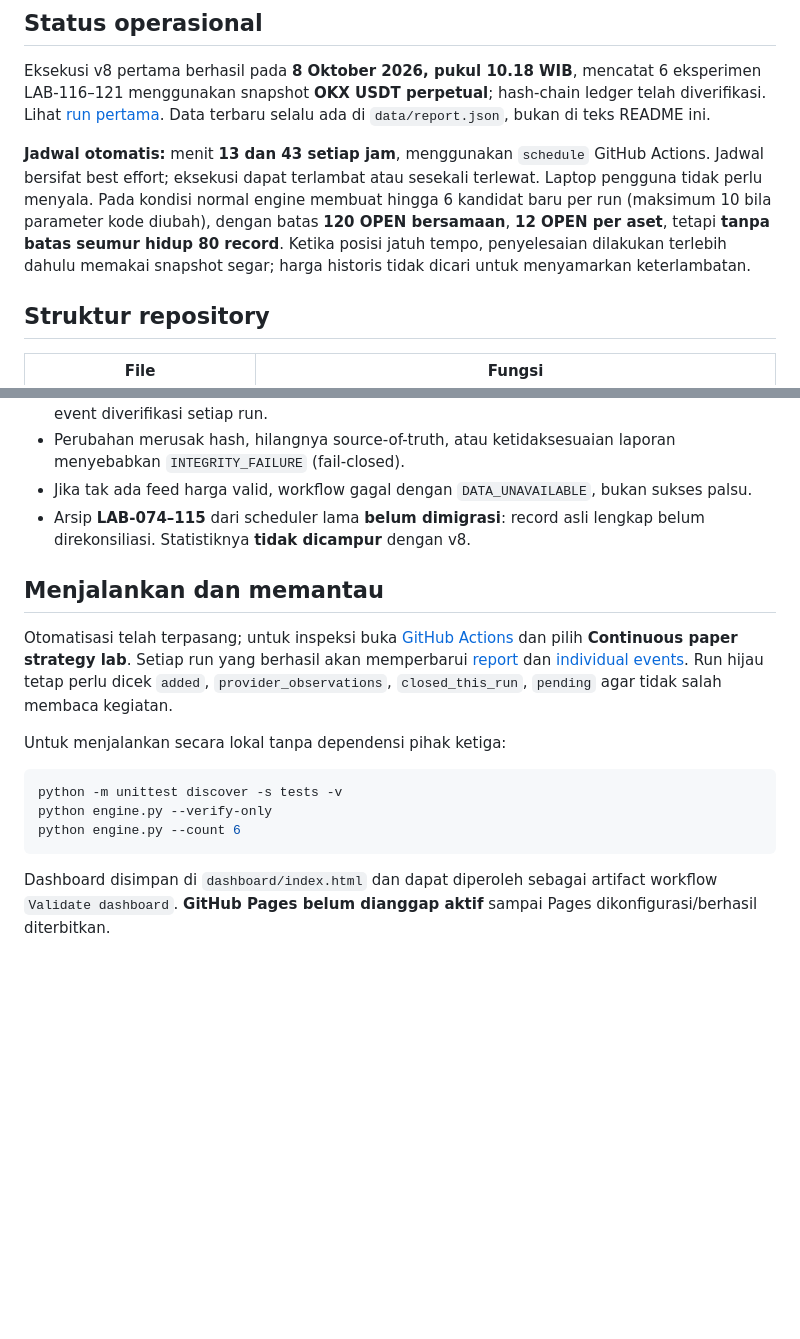
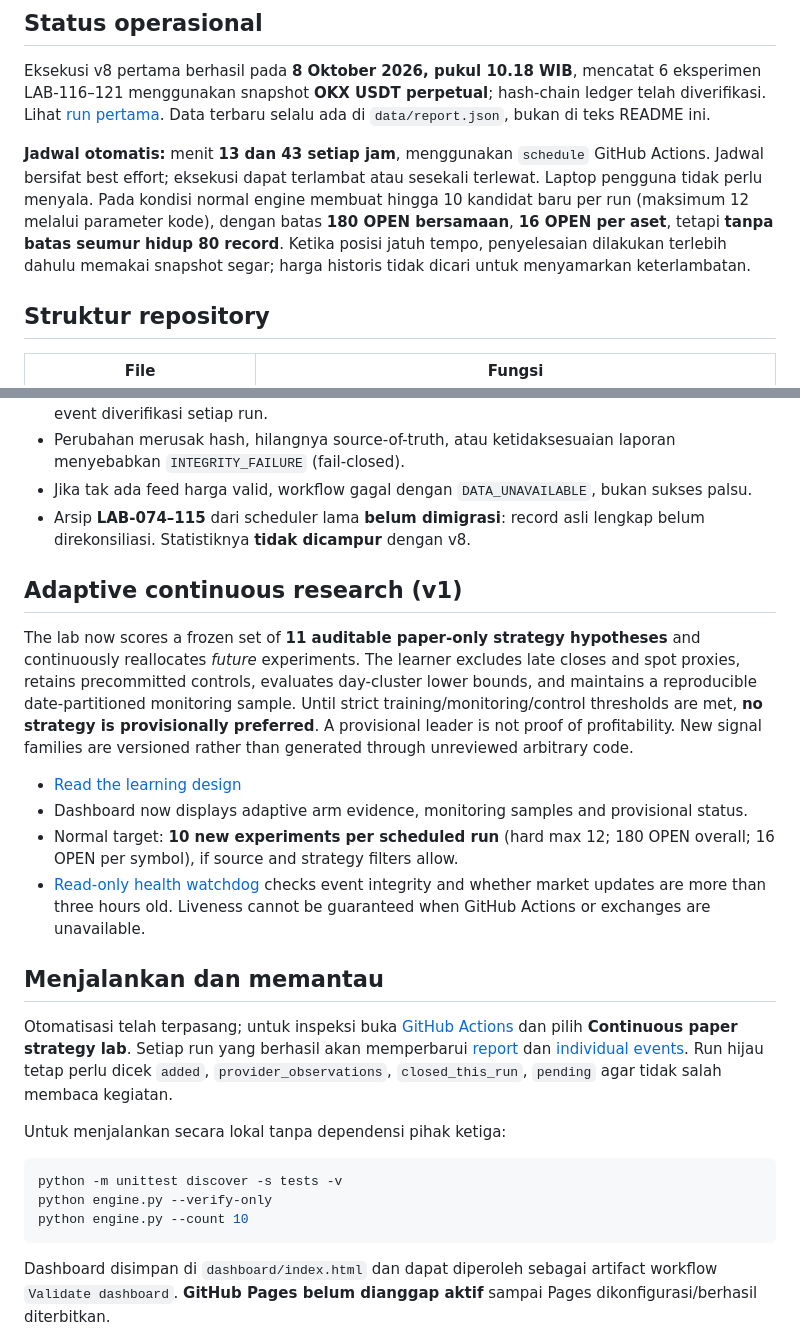
Before and after one commit to 0xzein-eth/crypto-strategy-lab, a Markdown page: README.md, 2 parts joined by grey strips. Rendered like a GitHub page; blank space fills up the shorter version.

Commit message:
Document adaptive lab cadence and watchdog, include all new modules in CI

````diff
--- a/README.md
+++ b/README.md
@@ -10,7 +10,7 @@
 
 Eksekusi v8 pertama berhasil pada **8 Oktober 2026, pukul 10.18 WIB**, mencatat 6 eksperimen LAB-116–121 menggunakan snapshot **OKX USDT perpetual**; hash-chain ledger telah diverifikasi. Lihat [run pertama](https://github.com/0xzein-eth/crypto-strategy-lab/actions/runs/37722057618). Data terbaru selalu ada di `data/report.json`, bukan di teks README ini.
 
-**Jadwal otomatis:** menit **13 dan 43 setiap jam**, menggunakan `schedule` GitHub Actions. Jadwal bersifat best effort; eksekusi dapat terlambat atau sesekali terlewat. Laptop pengguna tidak perlu menyala. Pada kondisi normal engine membuat hingga 6 kandidat baru per run (maksimum 10 bila parameter kode diubah), dengan batas **120 OPEN bersamaan**, **12 OPEN per aset**, tetapi **tanpa batas seumur hidup 80 record**. Ketika posisi jatuh tempo, penyelesaian dilakukan terlebih dahulu memakai snapshot segar; harga historis tidak dicari untuk menyamarkan keterlambatan.
+**Jadwal otomatis:** menit **13 dan 43 setiap jam**, menggunakan `schedule` GitHub Actions. Jadwal bersifat best effort; eksekusi dapat terlambat atau sesekali terlewat. Laptop pengguna tidak perlu menyala. Pada kondisi normal engine membuat hingga 10 kandidat baru per run (maksimum 12 melalui parameter kode), dengan batas **180 OPEN bersamaan**, **16 OPEN per aset**, tetapi **tanpa batas seumur hidup 80 record**. Ketika posisi jatuh tempo, penyelesaian dilakukan terlebih dahulu memakai snapshot segar; harga historis tidak dicari untuk menyamarkan keterlambatan.
 
 ## Struktur repository
 
@@ -41,6 +41,15 @@ Prioritas data: Bybit linear → OKX USDT swap → Binance Futures → Kraken US
 - Jika tak ada feed harga valid, workflow gagal dengan `DATA_UNAVAILABLE`, bukan sukses palsu.
 - Arsip **LAB-074–115** dari scheduler lama **belum dimigrasi**: record asli lengkap belum direkonsiliasi. Statistiknya **tidak dicampur** dengan v8.
 
+## Adaptive continuous research (v1)
+
+The lab now scores a frozen set of **11 auditable paper-only strategy hypotheses** and continuously reallocates *future* experiments. The learner excludes late closes and spot proxies, retains precommitted controls, evaluates day-cluster lower bounds, and maintains a reproducible date-partitioned monitoring sample. Until strict training/monitoring/control thresholds are met, **no strategy is provisionally preferred**. A provisional leader is not proof of profitability. New signal families are versioned rather than generated through unreviewed arbitrary code.
+
+- [Read the learning design](LEARNING.md)
+- Dashboard now displays adaptive arm evidence, monitoring samples and provisional status.
+- Normal target: **10 new experiments per scheduled run** (hard max 12; 180 OPEN overall; 16 OPEN per symbol), if source and strategy filters allow.
+- [Read-only health watchdog](.github/workflows/health.yml) checks event integrity and whether market updates are more than three hours old. Liveness cannot be guaranteed when GitHub Actions or exchanges are unavailable.
+
 ## Menjalankan dan memantau
 
 Otomatisasi telah terpasang; untuk inspeksi buka [GitHub Actions](https://github.com/0xzein-eth/crypto-strategy-lab/actions) dan pilih **Continuous paper strategy lab**. Setiap run yang berhasil akan memperbarui [report](data/report.json) dan [individual events](data/events/). Run hijau tetap perlu dicek `added`, `provider_observations`, `closed_this_run`, `pending` agar tidak salah membaca kegiatan.
@@ -50,7 +59,7 @@ Untuk menjalankan secara lokal tanpa dependensi pihak ketiga:
 ```sh
 python -m unittest discover -s tests -v
 python engine.py --verify-only
-python engine.py --count 6
+python engine.py --count 10
 ```
 
 Dashboard disimpan di `dashboard/index.html` dan dapat diperoleh sebagai artifact workflow `Validate dashboard`. **GitHub Pages belum dianggap aktif** sampai Pages dikonfigurasi/berhasil diterbitkan.
````
